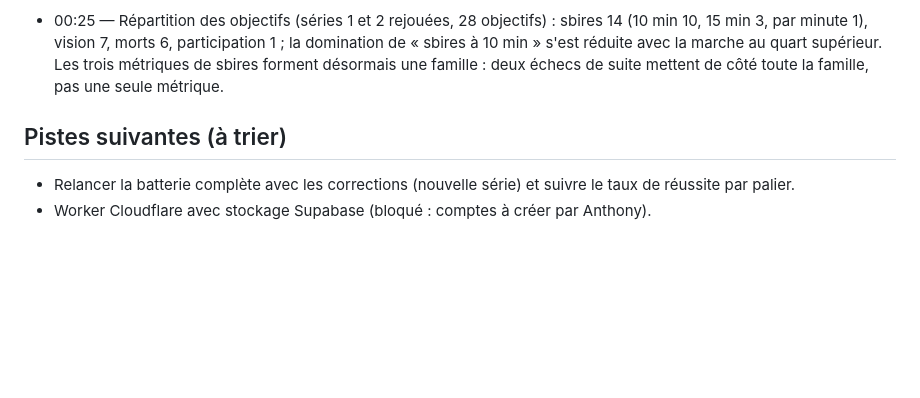
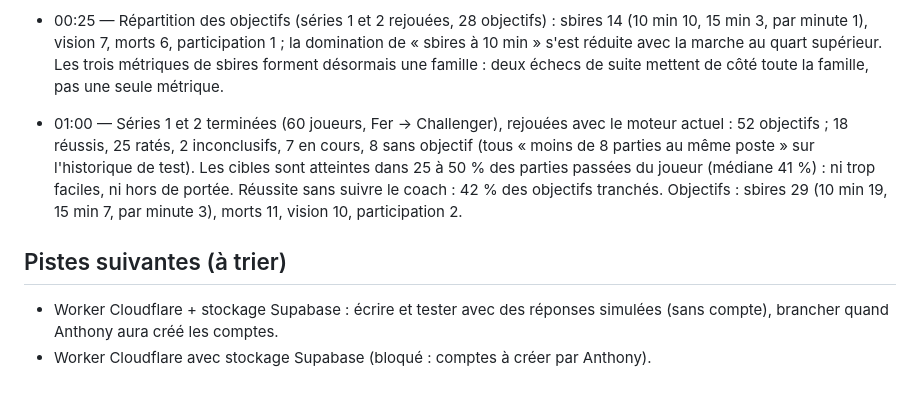
Before and after one commit to anthonyloquet96-source/mindiff, a Markdown page: coach/V1-BACKLOG.md, the part around one of its changes. GitHub-like rendering; blank space fills up the shorter version.

Commit message:
Coach V1 : bilan des deux séries de vrais joueurs (60 joueurs)
Co-Authored-By: Claude Opus 5.5 <noreply@anthropic.com>
Claude-Session: https://claude.ai/code/session_012eiFBmSbQzRCkqiCGhQfQ7

```diff
--- a/coach/V1-BACKLOG.md
+++ b/coach/V1-BACKLOG.md
@@ -36,6 +36,8 @@ Brief : `Downloads/mindiff_prompt_claude_code.md` (tickets COACH-001 à 010). Ca
 
 - 00:25 — Répartition des objectifs (séries 1 et 2 rejouées, 28 objectifs) : sbires 14 (10 min 10, 15 min 3, par minute 1), vision 7, morts 6, participation 1 ; la domination de « sbires à 10 min » s'est réduite avec la marche au quart supérieur. Les trois métriques de sbires forment désormais une famille : deux échecs de suite mettent de côté toute la famille, pas une seule métrique.
 
+- 01:00 — Séries 1 et 2 terminées (60 joueurs, Fer → Challenger), rejouées avec le moteur actuel : 52 objectifs ; 18 réussis, 25 ratés, 2 inconclusifs, 7 en cours, 8 sans objectif (tous « moins de 8 parties au même poste » sur l'historique de test). Les cibles sont atteintes dans 25 à 50 % des parties passées du joueur (médiane 41 %) : ni trop faciles, ni hors de portée. Réussite sans suivre le coach : 42 % des objectifs tranchés. Objectifs : sbires 29 (10 min 19, 15 min 7, par minute 3), morts 11, vision 10, participation 2.
+
 ## Pistes suivantes (à trier)
-- Relancer la batterie complète avec les corrections (nouvelle série) et suivre le taux de réussite par palier.
+- Worker Cloudflare + stockage Supabase : écrire et tester avec des réponses simulées (sans compte), brancher quand Anthony aura créé les comptes.
 - Worker Cloudflare avec stockage Supabase (bloqué : comptes à créer par Anthony).
```
Also changed, not shown: other parts of coach/V1-BACKLOG.md (+1 -1 lines).
